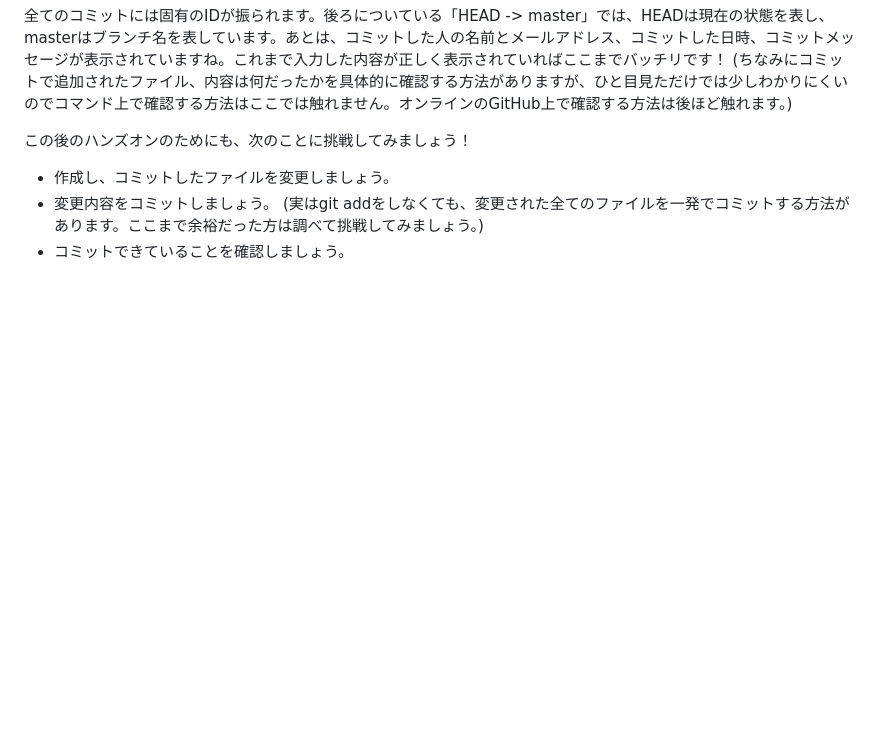
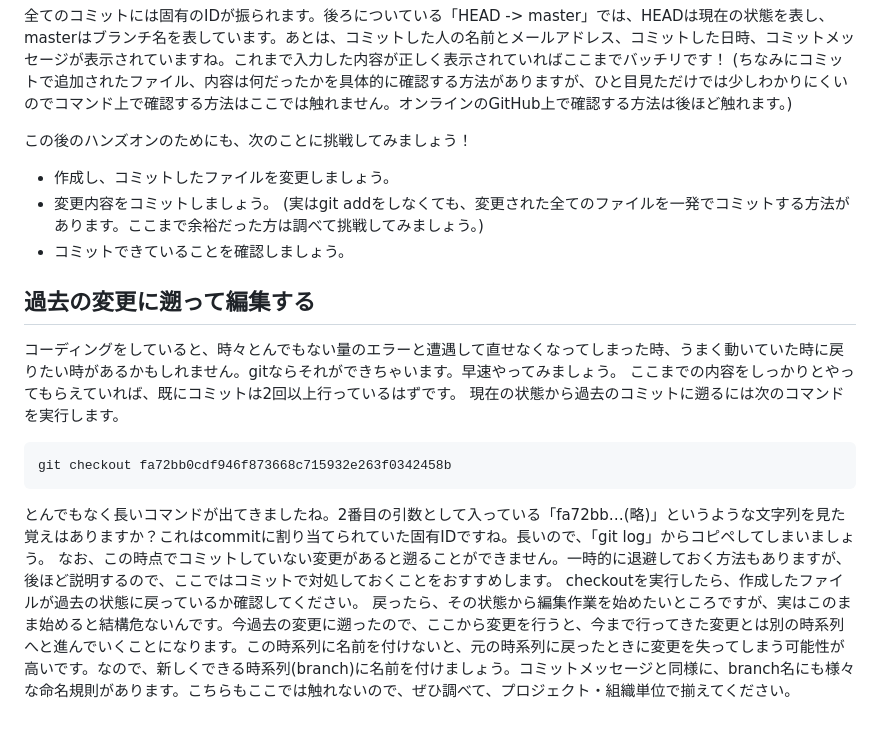
Before and after one commit to Yu-HaruWolf/git-workshop-note, a Markdown page: wiki/note.md, the part around the change. GitHub-like rendering; blank space fills up the shorter version.

Commit message:
Add description of checkout previous commit

````diff
--- a/wiki/note.md
+++ b/wiki/note.md
@@ -119,3 +119,15 @@ Date:   Mon Nov 20 01:22:18 2023 +0000
 - 変更内容をコミットしましょう。
 (実はgit addをしなくても、変更された全てのファイルを一発でコミットする方法があります。ここまで余裕だった方は調べて挑戦してみましょう。)
 - コミットできていることを確認しましょう。
+
+## 過去の変更に遡って編集する
+コーディングをしていると、時々とんでもない量のエラーと遭遇して直せなくなってしまった時、うまく動いていた時に戻りたい時があるかもしれません。gitならそれができちゃいます。早速やってみましょう。
+ここまでの内容をしっかりとやってもらえていれば、既にコミットは2回以上行っているはずです。
+現在の状態から過去のコミットに遡るには次のコマンドを実行します。
+```
+git checkout fa72bb0cdf946f873668c715932e263f0342458b
+```
+とんでもなく長いコマンドが出てきましたね。2番目の引数として入っている「fa72bb…(略)」というような文字列を見た覚えはありますか？これはcommitに割り当てられていた固有IDですね。長いので、「git log」からコピペしてしまいましょう。
+なお、この時点でコミットしていない変更があると遡ることができません。一時的に退避しておく方法もありますが、後ほど説明するので、ここではコミットで対処しておくことをおすすめします。
+checkoutを実行したら、作成したファイルが過去の状態に戻っているか確認してください。
+戻ったら、その状態から編集作業を始めたいところですが、実はこのまま始めると結構危ないんです。今過去の変更に遡ったので、ここから変更を行うと、今まで行ってきた変更とは別の時系列へと進んでいくことになります。この時系列に名前を付けないと、元の時系列に戻ったときに変更を失ってしまう可能性が高いです。なので、新しくできる時系列(branch)に名前を付けましょう。コミットメッセージと同様に、branch名にも様々な命名規則があります。こちらもここでは触れないので、ぜひ調べて、プロジェクト・組織単位で揃えてください。
````
